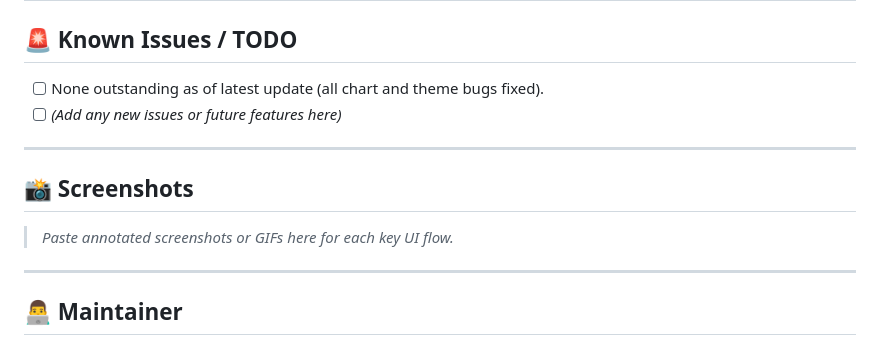
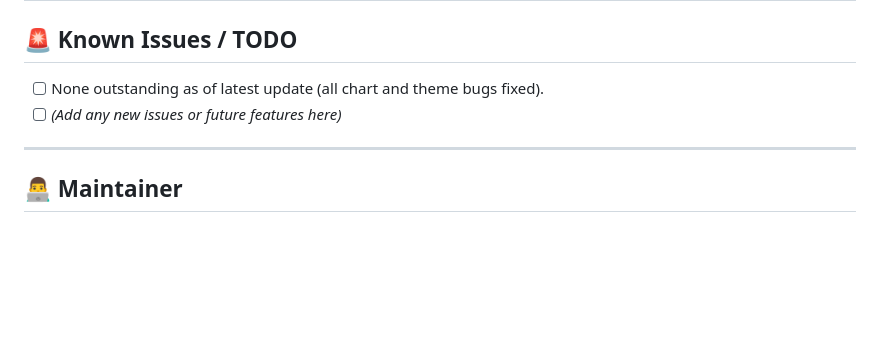
Before and after one commit to DrMoAI/Medical-Prompt-Assistant, a Markdown page: README.md, the part around the change. Drawn GitHub-style; blank space fills up the shorter version.

```diff
--- a/README.md
+++ b/README.md
@@ -104,12 +104,6 @@ This module rewrites vague or mid-quality clinical prompts into clearer, safer,
 
 ---
 
-## 📸 Screenshots
-
-> *Paste annotated screenshots or GIFs here for each key UI flow.*
-
----
-
 ## 👨‍💻 Maintainer
 
 Moha Mohi
```
